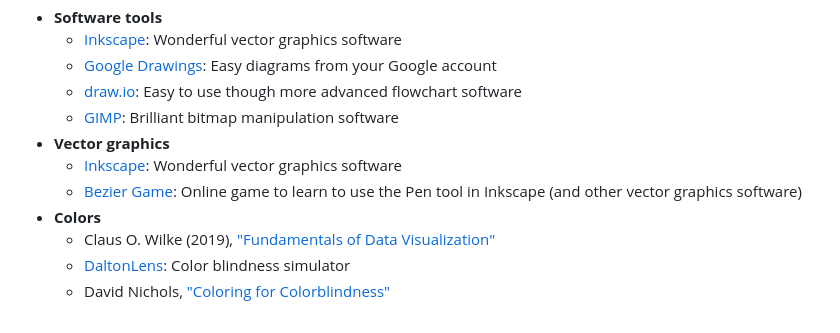
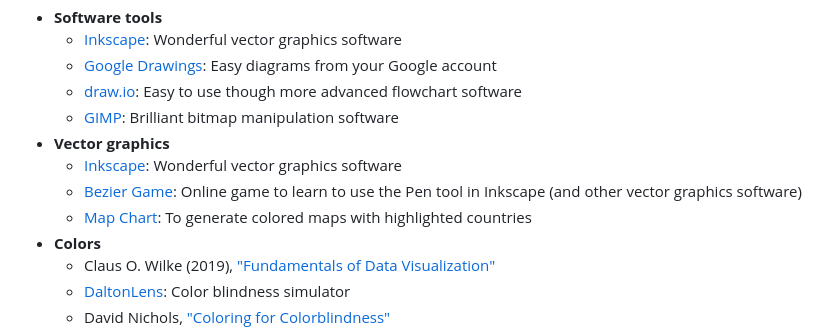
Before and after one commit to mmattamala/paper-graphics, a Markdown page: README.md, the part around the change. Rendered like a GitHub page.

Commit message:
Add Map Chart

```diff
--- a/README.md
+++ b/README.md
@@ -20,6 +20,7 @@ The tutorial summarizes the workflow I follow when making figures for my papers
 - **Vector graphics**
   - [Inkscape](https://inkscape.org/release/inkscape-1.3/gnulinux/ubuntu/ppa/dl/): Wonderful vector graphics software
   - [Bezier Game](https://bezier.method.ac): Online game to learn to use the Pen tool in Inkscape (and other vector graphics software)
+  - [Map Chart](https://www.mapchart.net/europe.html): To generate colored maps with highlighted countries
 - **Colors**
   - Claus O. Wilke (2019), ["Fundamentals of Data Visualization"](https://clauswilke.com/dataviz/index.html)
   - [DaltonLens](https://daltonlens.org/colorblindness-simulator): Color blindness simulator
```
